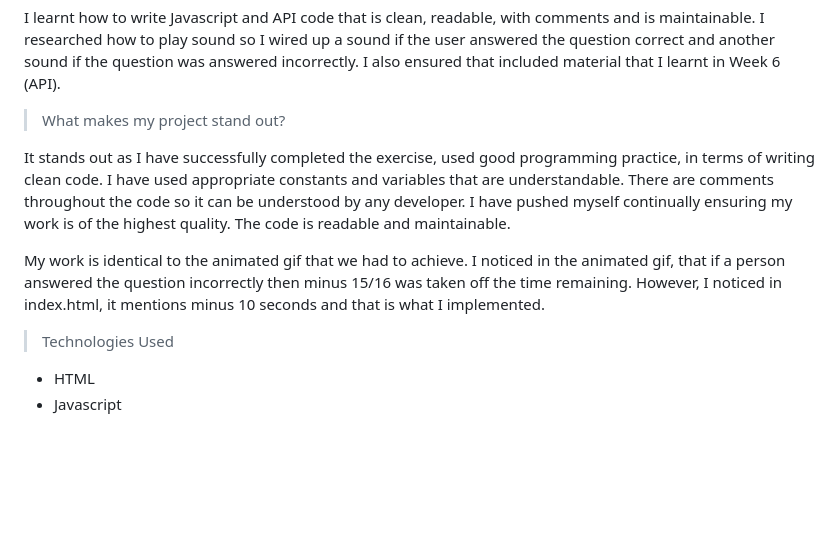
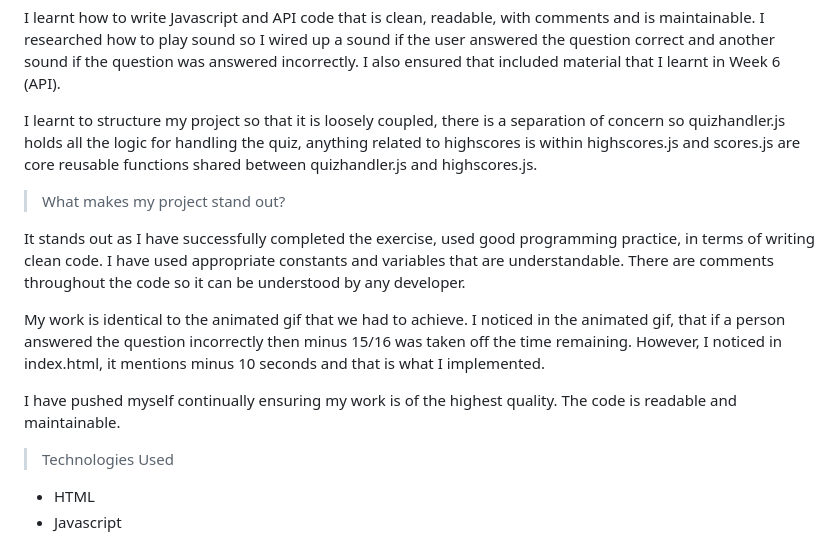
Before and after one commit to timsbootcamp/webapi-code-quiz, a Markdown page: README.md, the part around the change. Rendered like a GitHub page; blank space fills up the shorter version.

```diff
--- a/README.md
+++ b/README.md
@@ -30,15 +30,19 @@ I learnt how to write Javascript and API code that is clean, readable, with comm
 how to play sound so I wired up a sound if the user answered the question correct and another sound if the question
 was answered incorrectly. I also ensured that included material that I learnt in Week 6 (API).
 
+I learnt to structure my project so that it is loosely coupled, there is a separation of concern so quizhandler.js
+holds all the logic for handling the quiz, anything related to highscores is within highscores.js and scores.js
+are core reusable functions shared between quizhandler.js and highscores.js.
 
 > What makes my project stand out?
 
 It stands out as I have successfully completed the exercise, used good programming practice, in terms of writing clean code.
 I have used appropriate constants and variables that are understandable. There are comments throughout the code
-so it can be understood by any developer.  I have pushed myself continually ensuring my work is of the highest quality. The
-code is readable and maintainable.
+so it can be understood by any developer.
 
 My work is identical to the animated gif that we had to achieve. I noticed in the animated gif, that if a person answered the question incorrectly then minus 15/16 was taken off the time remaining. However, I noticed in index.html, it mentions minus 10 seconds and that is what I implemented.
+
+I have pushed myself continually ensuring my work is of the highest quality. The code is readable and maintainable.
 
 
 > Technologies Used
```
